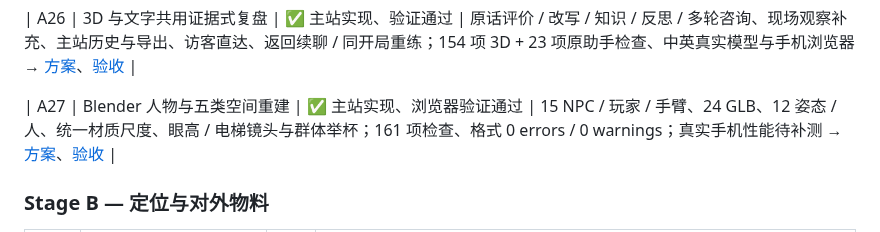
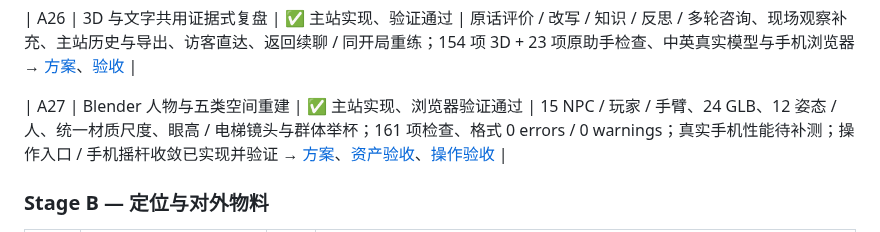
Before and after one commit to GeminiLight/SocialCoach, a Markdown page: wiki/01-project-roadmap.md, the part around one of its changes. Drawn GitHub-style.

```diff
--- a/wiki/01-project-roadmap.md
+++ b/wiki/01-project-roadmap.md
@@ -48,7 +48,7 @@
 
 | A26 | 3D 与文字共用证据式复盘 | ✅ 主站实现、验证通过 | 原话评价 / 改写 / 知识 / 反思 / 多轮咨询、现场观察补充、主站历史与导出、访客直达、返回续聊 / 同开局重练；154 项 3D + 23 项原助手检查、中英真实模型与手机浏览器 → [方案](./archive/specs/spec-3d-debrief.md)、[验收](./reviews/review-2026-10-03-3d-debrief.md) |
 
-| A27 | Blender 人物与五类空间重建 | ✅ 主站实现、浏览器验证通过 | 15 NPC / 玩家 / 手臂、24 GLB、12 姿态 / 人、统一材质尺度、眼高 / 电梯镜头与群体举杯；161 项检查、格式 0 errors / 0 warnings；真实手机性能待补测 → [方案](./specs/spec-3d-blender-assets.md)、[验收](./reviews/review-2026-10-03-3d-blender.md) |
+| A27 | Blender 人物与五类空间重建 | ✅ 主站实现、浏览器验证通过 | 15 NPC / 玩家 / 手臂、24 GLB、12 姿态 / 人、统一材质尺度、眼高 / 电梯镜头与群体举杯；161 项检查、格式 0 errors / 0 warnings；真实手机性能待补测；操作入口 / 手机摇杆收敛已实现并验证 → [方案](./specs/spec-3d-blender-assets.md)、[资产验收](./reviews/review-2026-10-03-3d-blender.md)、[操作验收](./reviews/review-2026-10-04-3d-controls.md) |
 
 ### Stage B — 定位与对外物料
 
```
Also changed, not shown: other parts of wiki/01-project-roadmap.md (+1 -1 lines), wiki/03-design-principle.md (+11 -3 lines), wiki/85-backlog.md (+3 -1 lines), wiki/reviews/review-2026-10-04-3d-controls.md (added, +29 -0 lines), docs/screenshots/3d-controls-desktop.jpg (added), docs/screenshots/3d-controls-mobile.jpg (added), 8 other files.
